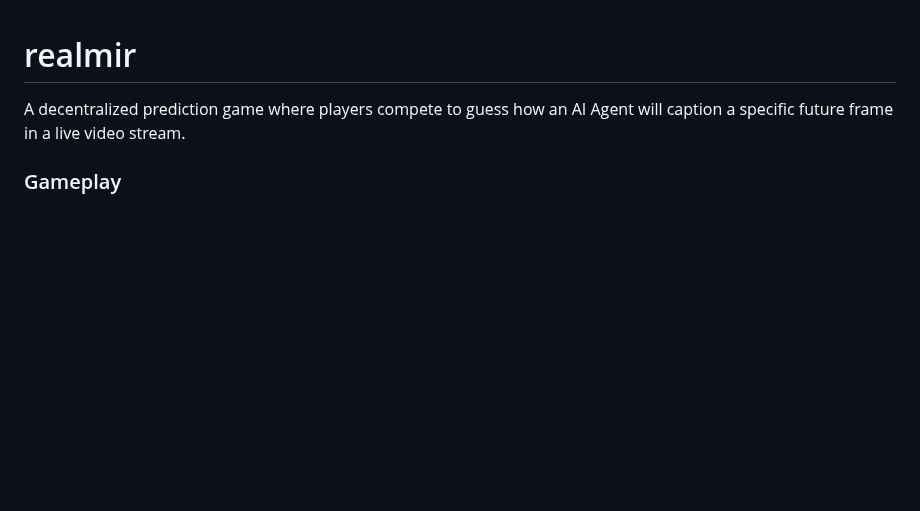
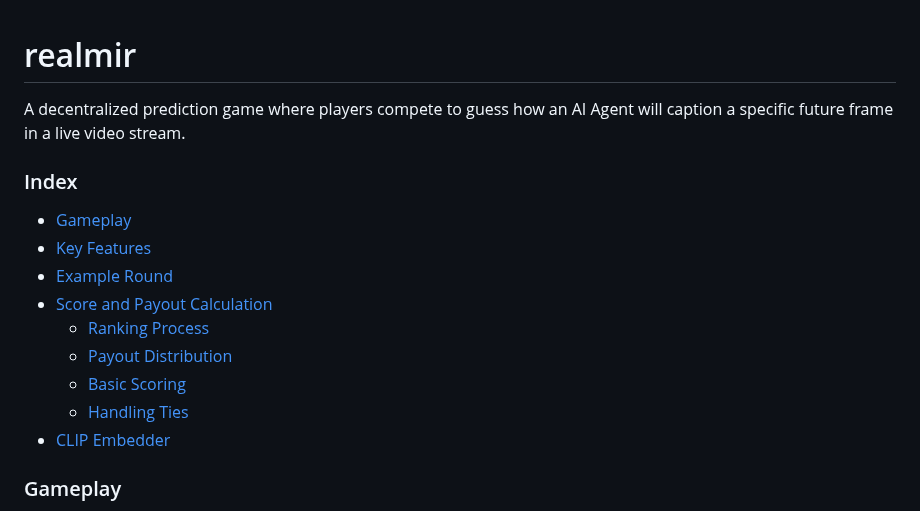
Before and after one commit to grasslandnetwork/cliptions, a Markdown page: README.md, the part around the change. GitHub-like rendering; blank space fills up the shorter version.

Commit message:
docs: Add linked index to README
- Add navigation links to major sections
- Include subsections for scoring details
- Improve document accessibility

```diff
--- a/README.md
+++ b/README.md
@@ -1,6 +1,17 @@
 # realmir
 
 A decentralized prediction game where players compete to guess how an AI Agent will caption a specific future frame in a live video stream.
+
+### Index
+- [Gameplay](#gameplay)
+- [Key Features](#key-features)
+- [Example Round](#example-round)
+- [Score and Payout Calculation](#score-and-payout-calculation)
+  - [Ranking Process](#ranking-process)
+  - [Payout Distribution](#payout-distribution)
+  - [Basic Scoring](#basic-scoring-no-ties)
+  - [Handling Ties](#handling-ties)
+- [CLIP Embedder](#clip-embedder)
 
 ### Gameplay
 1. A target timestamp in the video stream is announced (e.g. "20240223 13:30:57 EST")
```
